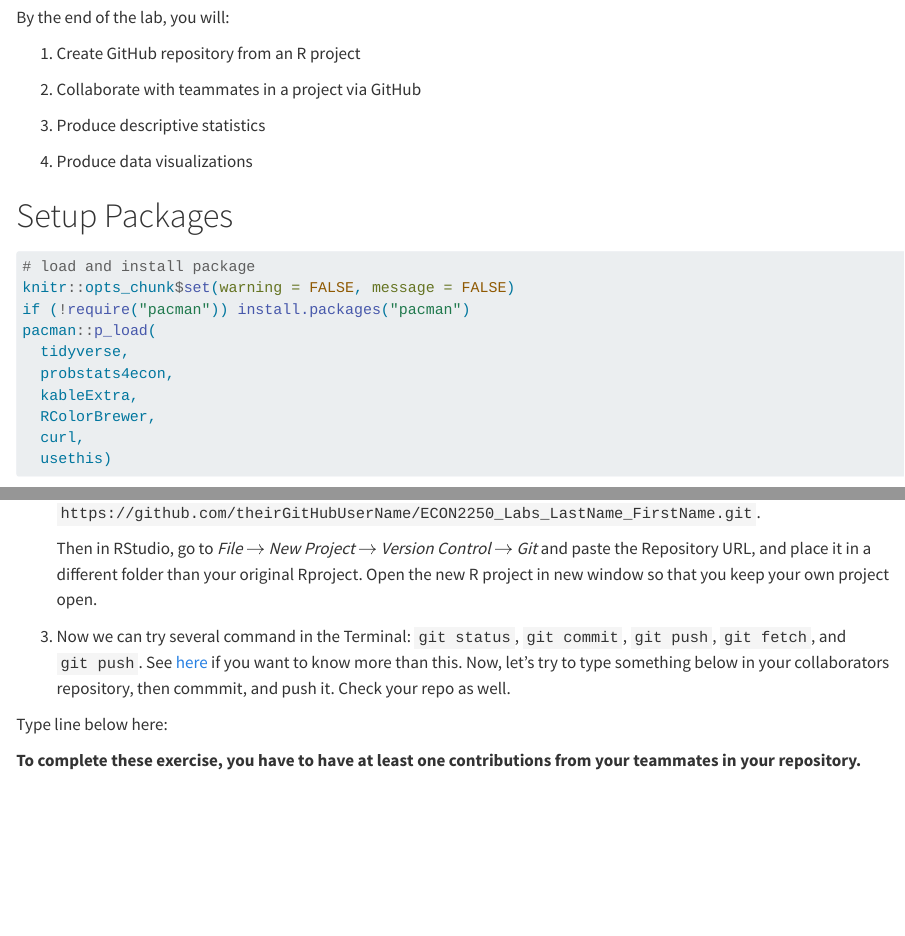
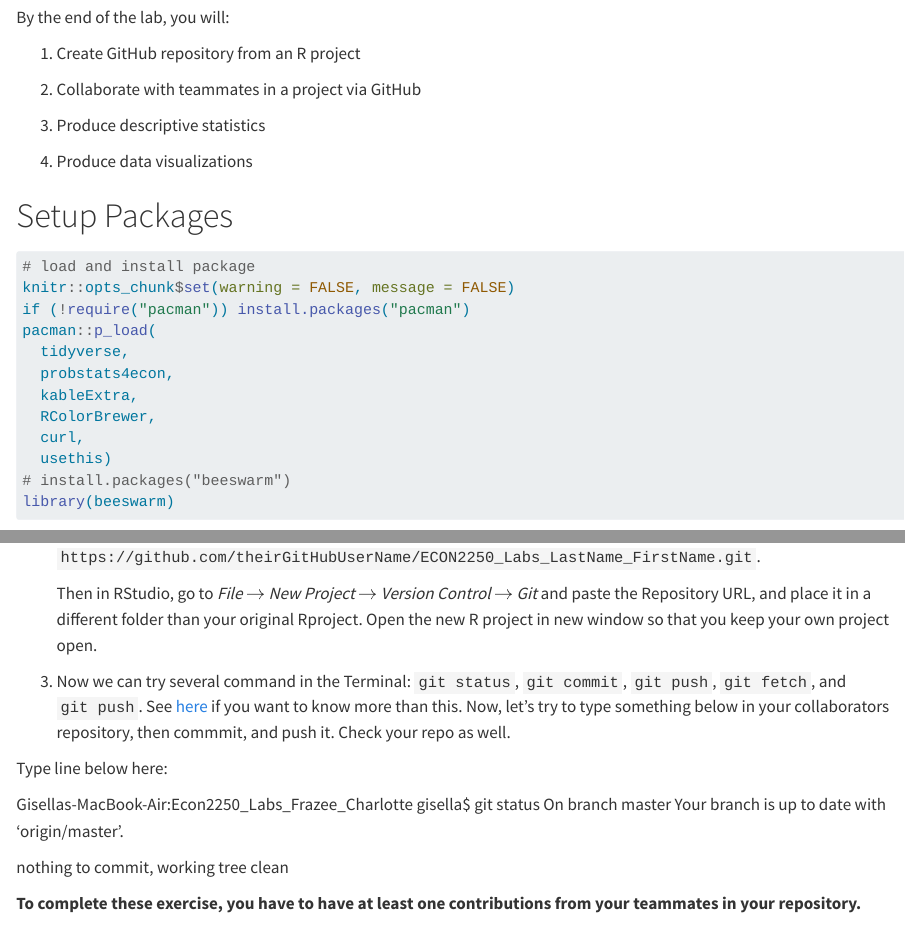
Before and after one commit to charlottefrazee/Econ2250_Labs_Frazee_Charlotte, a Quarto document (lab-03.qmd): the page in a window 1100 px wide, from 420 px down, and a second part further down, joined at a grey line. Rendered offline with R 4.5, knitr and Pandoc in place of Quarto, with nearby package versions; some code elsewhere in the file could not run offline.

Commit message:
finishedlab3

````diff
--- a/lab-03.qmd
+++ b/lab-03.qmd
@@ -54,6 +54,9 @@ pacman::p_load(
   RColorBrewer,
   curl,
   usethis)
+# install.packages("beeswarm")
+library(beeswarm)
+
 ```
 
 # Exercise 1: Creating your Own GitHub Repository
@@ -104,6 +107,10 @@ Now, we are going to learn how to collaborate using GitHub. Follow these steps:
 3.  Now we can try several command in the Terminal: `git status`, `git commit`, `git push`, `git fetch`, and `git push`. See [here](https://rviews.rstudio.com/2020/04/23/10-commands-to-get-started-with-git/) if you want to know more than this. Now, let's try to type something below in your collaborators repository, then commmit, and push it. Check your repo as well.
 
 Type line below here:
+
+Gisellas-MacBook-Air:Econ2250_Labs_Frazee_Charlotte gisella\$ git status On branch master Your branch is up to date with 'origin/master'.
+
+nothing to commit, working tree clean
 
 **To complete these exercise, you have to have at least one contributions from your teammates in your repository.**
 
````
Also changed, not shown: lab-03.pdf (added), lab-03.qmd (4 more changed lines).
